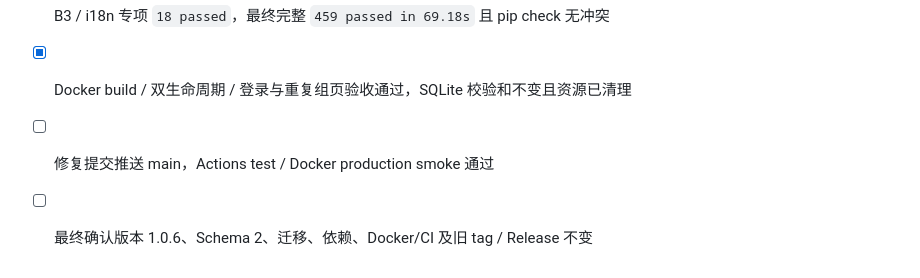
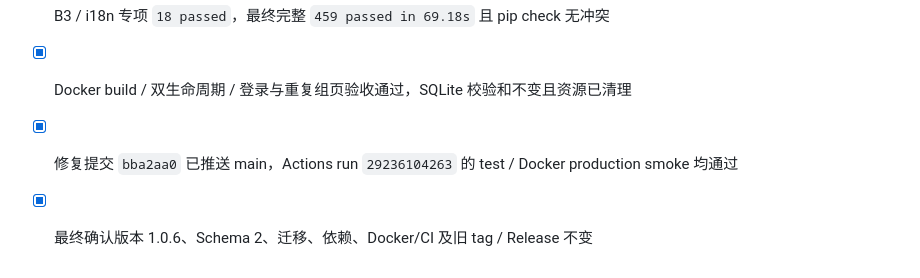
Before and after one commit to choneer/nsfwtrack, a Markdown page: GOAL.md, the part around the change. Drawn GitHub-style.

Commit message:
Record keeper race fix acceptance / 记录 keeper 竞态修复验收

```diff
--- a/GOAL.md
+++ b/GOAL.md
@@ -53,5 +53,5 @@ B3 仅记录在 CHANGELOG Unreleased，应用版本保持 1.0.6，Schema 保持
 - [x] 数据库异常、删除失败和重试测试验证无临时锚点残留
 - [x] B3 / i18n 专项 `18 passed`，最终完整 `459 passed in 69.18s` 且 pip check 无冲突
 - [x] Docker build / 双生命周期 / 登录与重复组页验收通过，SQLite 校验和不变且资源已清理
-- [ ] 修复提交推送 main，Actions test / Docker production smoke 通过
-- [ ] 最终确认版本 1.0.6、Schema 2、迁移、依赖、Docker/CI 及旧 tag / Release 不变
+- [x] 修复提交 `bba2aa0` 已推送 main，Actions run `29236104263` 的 test / Docker production smoke 均通过
+- [x] 最终确认版本 1.0.6、Schema 2、迁移、依赖、Docker/CI 及旧 tag / Release 不变
```
Also changed, not shown: TASKS.md (+1 -1 lines).
